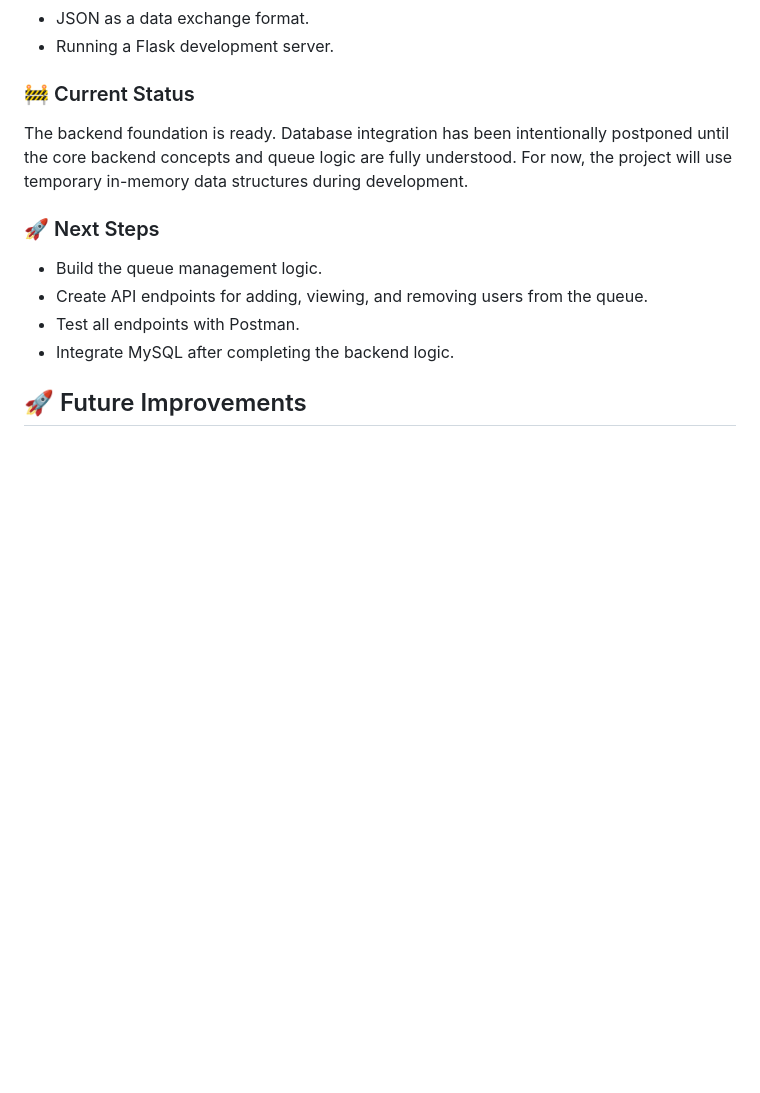
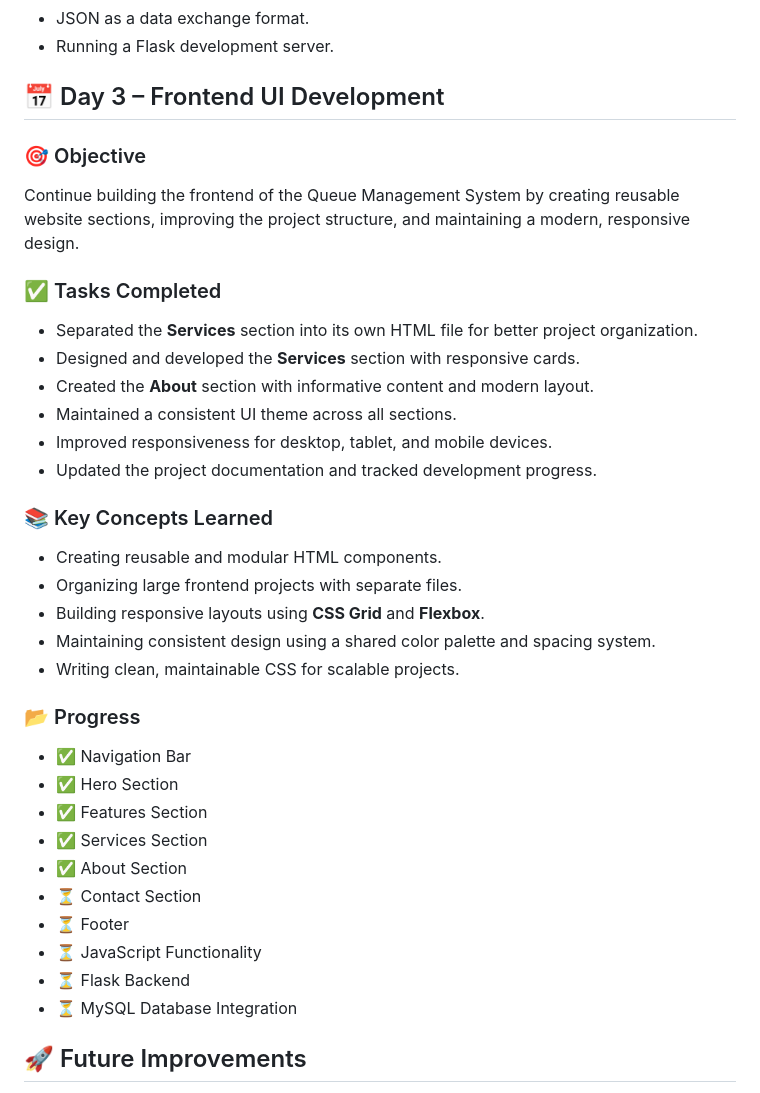
Before and after one commit to PriyaGupta44/Smart-Queue-Management-System, a Markdown page: README.md, the part around the change. Rendered like a GitHub page; blank space fills up the shorter version.

Commit message:
Updating Day3 progress Report

```diff
--- a/README.md
+++ b/README.md
@@ -187,16 +187,41 @@ Build the foundation of the backend by learning Flask and understanding how a we
 * JSON as a data exchange format.
 * Running a Flask development server.
 
-### 🚧 Current Status
+## 📅 Day 3 – Frontend UI Development
 
-The backend foundation is ready. Database integration has been intentionally postponed until the core backend concepts and queue logic are fully understood. For now, the project will use temporary in-memory data structures during development.
+### 🎯 Objective
 
-### 🚀 Next Steps
+Continue building the frontend of the Queue Management System by creating reusable website sections, improving the project structure, and maintaining a modern, responsive design.
 
-* Build the queue management logic.
-* Create API endpoints for adding, viewing, and removing users from the queue.
-* Test all endpoints with Postman.
-* Integrate MySQL after completing the backend logic.
+### ✅ Tasks Completed
+
+* Separated the **Services** section into its own HTML file for better project organization.
+* Designed and developed the **Services** section with responsive cards.
+* Created the **About** section with informative content and modern layout.
+* Maintained a consistent UI theme across all sections.
+* Improved responsiveness for desktop, tablet, and mobile devices.
+* Updated the project documentation and tracked development progress.
+
+### 📚 Key Concepts Learned
+
+* Creating reusable and modular HTML components.
+* Organizing large frontend projects with separate files.
+* Building responsive layouts using **CSS Grid** and **Flexbox**.
+* Maintaining consistent design using a shared color palette and spacing system.
+* Writing clean, maintainable CSS for scalable projects.
+
+### 📂 Progress
+
+* ✅ Navigation Bar
+* ✅ Hero Section
+* ✅ Features Section
+* ✅ Services Section
+* ✅ About Section
+* ⏳ Contact Section
+* ⏳ Footer
+* ⏳ JavaScript Functionality
+* ⏳ Flask Backend
+* ⏳ MySQL Database Integration
 
 
 ## 🚀 Future Improvements
```
